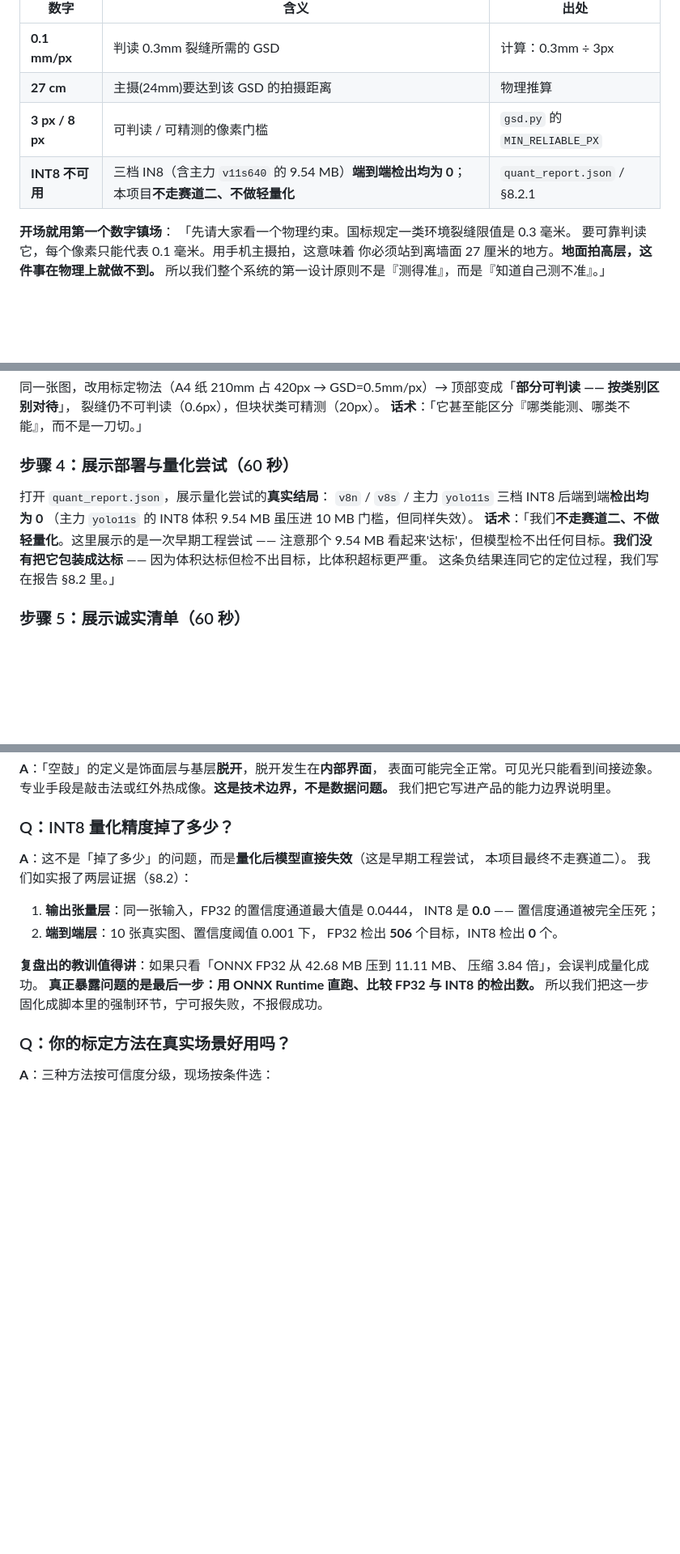
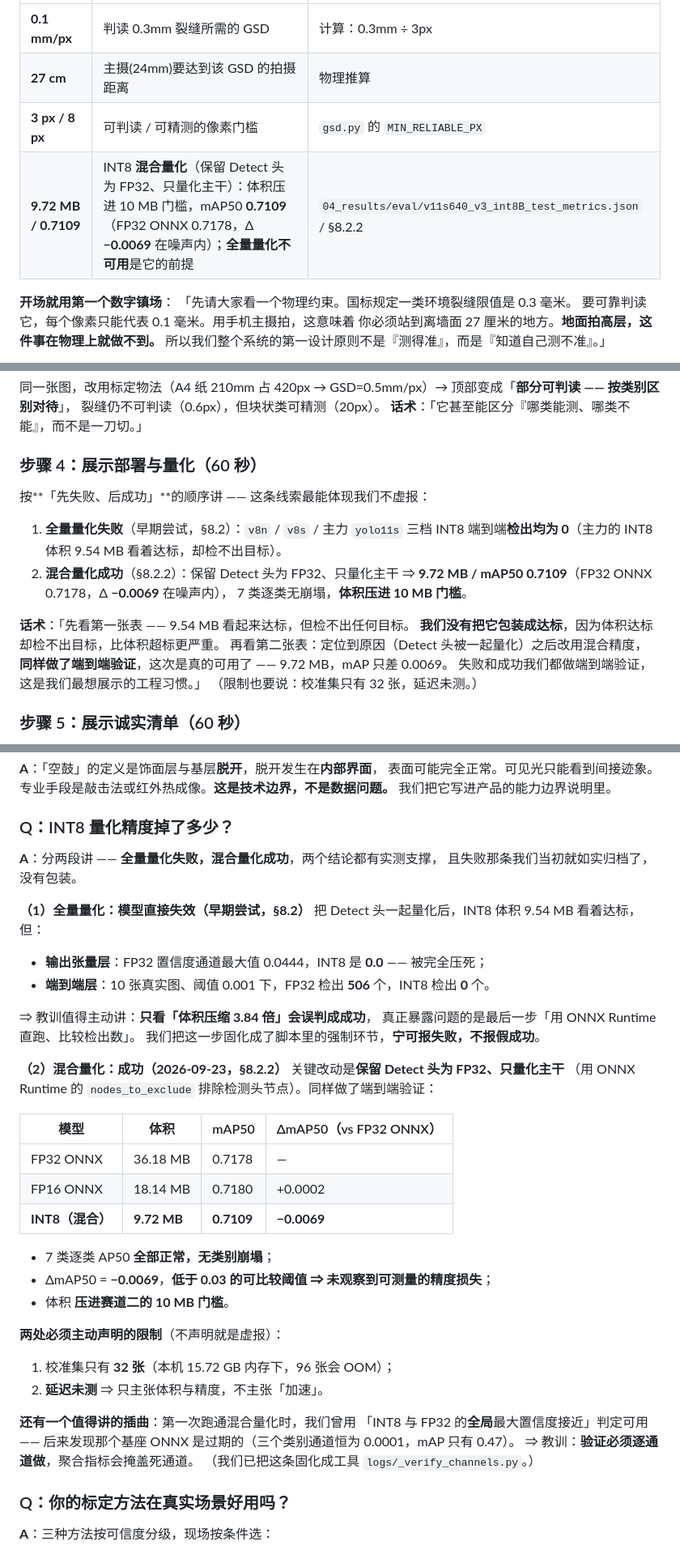
Before and after one commit to dutanlu/wall-defect-screening, a Markdown page: 07_report/答辩材料.md, 3 parts joined by grey strips. Shown at 81% size. Drawn GitHub-style; blank space fills up the shorter version.

Commit message:
答辩材料同步量化实测：四个数字表 + INT8 追问 + 演示步骤 4
- 「必须掌握的四个数字」表：INT8 不可用 -> 9.72 MB / 0.7109（混合量化）
- 「Q：INT8 量化精度掉了多少？」重写为「全量失败 + 混合成功」两段，
  含对比表、两条限制声明（校准集 32 张、延迟未测）、以及死通道插曲的教训
- 演示步骤 4 改为「先失败后成功」的讲法，并保留「没有包装成达标」的话术

```diff
--- a/07_report/答辩材料.md
+++ b/07_report/答辩材料.md
@@ -34,7 +34,7 @@
 | **0.1 mm/px** | 判读 0.3mm 裂缝所需的 GSD | 计算：0.3mm ÷ 3px |
 | **27 cm** | 主摄(24mm)要达到该 GSD 的拍摄距离 | 物理推算 |
 | **3 px / 8 px** | 可判读 / 可精测的像素门槛 | `gsd.py` 的 `MIN_RELIABLE_PX` |
-| **INT8 不可用** | 三档 IN8（含主力 `v11s640` 的 9.54 MB）**端到端检出均为 0**；本项目**不走赛道二、不做轻量化** | `quant_report.json` / §8.2.1 |
+| **9.72 MB / 0.7109** | INT8 **混合量化**（保留 Detect 头为 FP32、只量化主干）：体积压进 10 MB 门槛，mAP50 **0.7109**（FP32 ONNX 0.7178，Δ **−0.0069** 在噪声内）；**全量量化不可用**是它的前提 | `04_results/eval/v11s640_v3_int8B_test_metrics.json` / §8.2.2 |
 
 **开场就用第一个数字镇场**：
 「先请大家看一个物理约束。国标规定一类环境裂缝限值是 0.3 毫米。
@@ -349,14 +349,21 @@ GSD = 0.5mm/px 时，裂缝（0.3mm）判不了，但剥落（10mm 占 20px）
 裂缝仍不可判读（0.6px），但块状类可精测（20px）。
 **话术**：「它甚至能区分『哪类能测、哪类不能』，而不是一刀切。」
 
-### 步骤 4：展示部署与量化尝试（60 秒）
-打开 `quant_report.json`，展示量化尝试的**真实结局**：
-`v8n` / `v8s` / 主力 `yolo11s` 三档 INT8 后端到端**检出均为 0**
-（主力 `yolo11s` 的 INT8 体积 9.54 MB 虽压进 10 MB 门槛，但同样失效）。
-**话术**：「我们**不走赛道二、不做轻量化**。这里展示的是一次早期工程尝试 ——
-注意那个 9.54 MB 看起来'达标'，但模型检不出任何目标。**我们没有把它包装成达标** ——
-因为体积达标但检不出目标，比体积超标更严重。
-这条负结果连同它的定位过程，我们写在报告 §8.2 里。」
+### 步骤 4：展示部署与量化（60 秒）
+按**「先失败、后成功」**的顺序讲 —— 这条线索最能体现我们不虚报：
+
+1. **全量量化失败**（早期尝试，§8.2）：`v8n` / `v8s` / 主力 `yolo11s`
+   三档 INT8 端到端**检出均为 0**（主力的 INT8 体积 9.54 MB 看着达标，却检不出目标）。
+2. **混合量化成功**（§8.2.2）：保留 Detect 头为 FP32、只量化主干 ⇒
+   **9.72 MB / mAP50 0.7109**（FP32 ONNX 0.7178，Δ **−0.0069** 在噪声内），
+   7 类逐类无崩塌，**体积压进 10 MB 门槛**。
+
+**话术**：「先看第一张表 —— 9.54 MB 看起来达标，但检不出任何目标。
+**我们没有把它包装成达标**，因为体积达标却检不出目标，比体积超标更严重。
+再看第二张表：定位到原因（Detect 头被一起量化）之后改用混合精度，
+**同样做了端到端验证**，这次是真的可用了 —— 9.72 MB，mAP 只差 0.0069。
+失败和成功我们都做端到端验证，这是我们最想展示的工程习惯。」
+（限制也要说：校准集只有 32 张，延迟未测。）
 
 ### 步骤 5：展示诚实清单（60 秒）
 界面底部的「本图能力边界」表格：逐项目标列出
@@ -486,18 +493,41 @@ V2 时露筋只补到 **9 框 / 2 图**，**不足以训练** —— YOLO 一个
 我们把它写进产品的能力边界说明里。
 
 ### Q：INT8 量化精度掉了多少？
-**A**：这不是「掉了多少」的问题，而是**量化后模型直接失效**（这是早期工程尝试，
-本项目最终不走赛道二）。
-我们如实报了两层证据（§8.2）：
-1. **输出张量层**：同一张输入，FP32 的置信度通道最大值是 0.0444，
-   INT8 是 **0.0** —— 置信度通道被完全压死；
-2. **端到端层**：10 张真实图、置信度阈值 0.001 下，
-   FP32 检出 **506** 个目标，INT8 检出 **0** 个。
+**A**：分两段讲 —— **全量量化失败，混合量化成功**，两个结论都有实测支撑，
+且失败那条我们当初就如实归档了，没有包装。
 
-**复盘出的教训值得讲**：如果只看「ONNX FP32 从 42.68 MB 压到 11.11 MB、
-压缩 3.84 倍」，会误判成量化成功。
-**真正暴露问题的是最后一步：用 ONNX Runtime 直跑、比较 FP32 与 INT8 的检出数。**
-所以我们把这一步固化成脚本里的强制环节，宁可报失败，不报假成功。
+**（1）全量量化：模型直接失效（早期尝试，§8.2）**
+把 Detect 头一起量化后，INT8 体积 9.54 MB 看着达标，但：
+- **输出张量层**：FP32 置信度通道最大值 0.0444，INT8 是 **0.0** —— 被完全压死；
+- **端到端层**：10 张真实图、阈值 0.001 下，FP32 检出 **506** 个，INT8 检出 **0** 个。
+
+⇒ 教训值得主动讲：**只看「体积压缩 3.84 倍」会误判成成功**，
+真正暴露问题的是最后一步「用 ONNX Runtime 直跑、比较检出数」。
+我们把这一步固化成了脚本里的强制环节，**宁可报失败，不报假成功**。
+
+**（2）混合量化：成功（2026-09-23，§8.2.2）**
+关键改动是**保留 Detect 头为 FP32、只量化主干**
+（用 ONNX Runtime 的 `nodes_to_exclude` 排除检测头节点）。同样做了端到端验证：
+
+| 模型 | 体积 | mAP50 | ΔmAP50（vs FP32 ONNX） |
+|---|---|---|---|
+| FP32 ONNX | 36.18 MB | 0.7178 | — |
+| FP16 ONNX | 18.14 MB | 0.7180 | +0.0002 |
+| **INT8（混合）** | **9.72 MB** | **0.7109** | **−0.0069** |
+
+- 7 类逐类 AP50 **全部正常，无类别崩塌**；
+- ΔmAP50 = **−0.0069**，**低于 0.03 的可比较阈值 ⇒ 未观察到可测量的精度损失**；
+- 体积 **压进赛道二的 10 MB 门槛**。
+
+**两处必须主动声明的限制**（不声明就是虚报）：
+1. 校准集只有 **32 张**（本机 15.72 GB 内存下，96 张会 OOM）；
+2. **延迟未测** ⇒ 只主张体积与精度，不主张「加速」。
+
+**还有一个值得讲的插曲**：第一次跑通混合量化时，我们曾用
+「INT8 与 FP32 的**全局**最大置信度接近」判定可用 —— 后来发现那个基座 ONNX
+是过期的（三个类别通道恒为 0.0001，mAP 只有 0.47）。
+⇒ 教训：**验证必须逐通道做**，聚合指标会掩盖死通道。
+（我们已把这条固化成工具 `logs/_verify_channels.py`。）
 
 ### Q：你的标定方法在真实场景好用吗？
 **A**：三种方法按可信度分级，现场按条件选：
```
